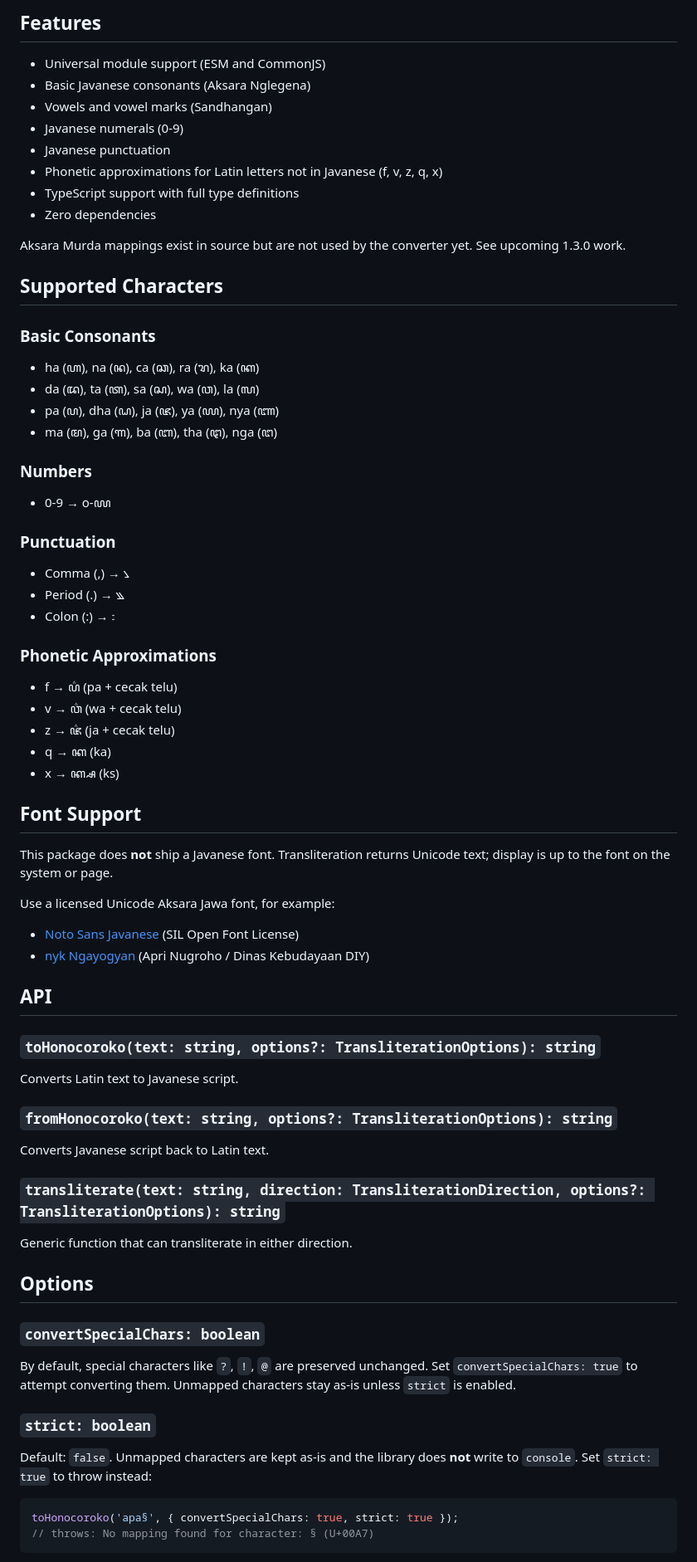
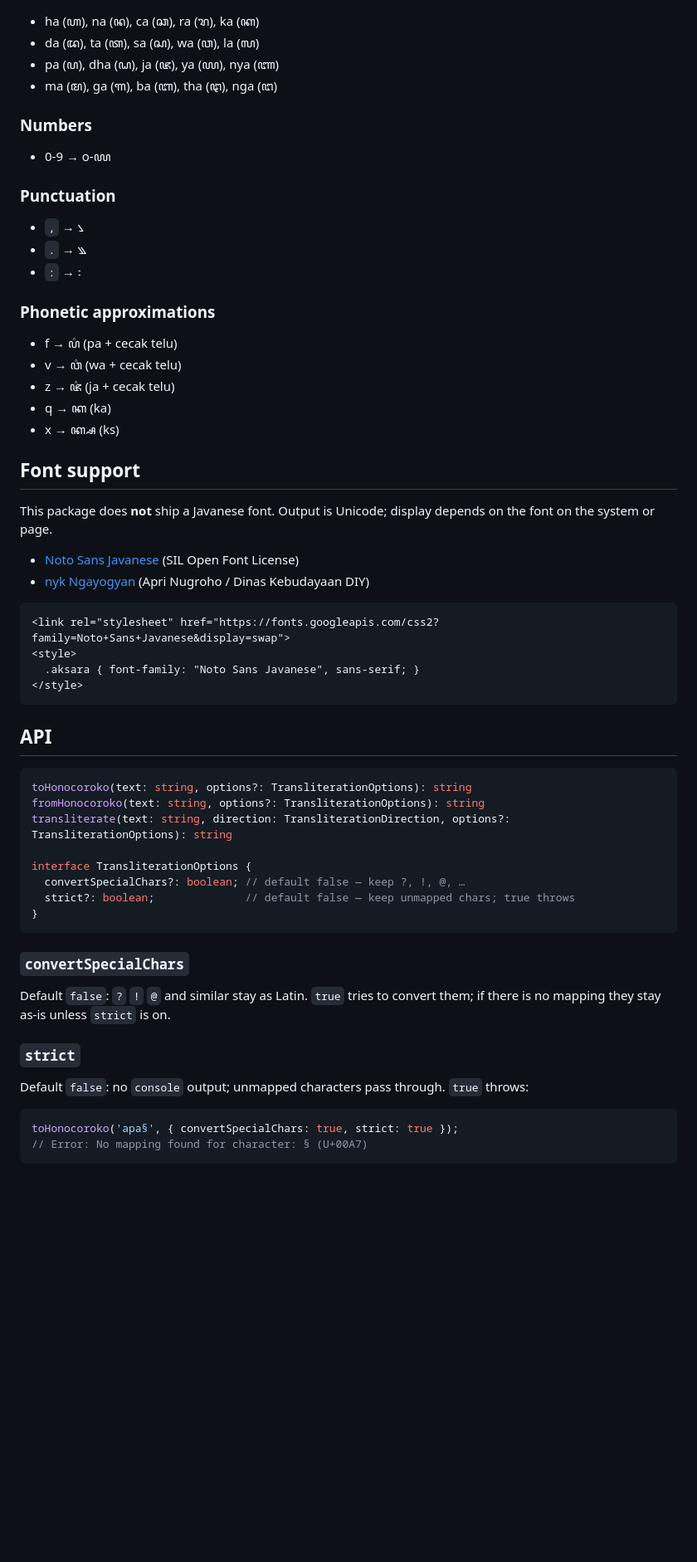
Before and after one commit to Naandalist/honocoroko, a Markdown page: README.md, the part around one of its changes. Shown at 83% size. GitHub-like rendering; blank space fills up the shorter version.

````diff
--- a/README.md
+++ b/README.md
@@ -51,72 +87,64 @@ const result2 = transliterate('ꦲꦤꦕꦫꦏ', 'fromHonocoroko');
 
-## Features
-
-- Universal module support (ESM and CommonJS)
-- Basic Javanese consonants (Aksara Nglegena)
-- Vowels and vowel marks (Sandhangan)
-- Javanese numerals (0-9)
-- Javanese punctuation
-- Phonetic approximations for Latin letters not in Javanese (f, v, z, q, x)
-- TypeScript support with full type definitions
-- Zero dependencies
-
-Aksara Murda mappings exist in source but are not used by the converter yet. See upcoming 1.3.0 work.
-
-## Supported Characters
-
-### Basic Consonants
 - ha (ꦲ), na (ꦤ), ca (ꦕ), ra (ꦫ), ka (ꦏ)
 - da (ꦢ), ta (ꦠ), sa (ꦱ), wa (ꦮ), la (ꦭ)
 - pa (ꦥ), dha (ꦝ), ja (ꦗ), ya (ꦪ), nya (ꦚ)
 - ma (ꦩ), ga (ꦒ), ba (ꦧ), tha (ꦛ), nga (ꦔ)
 
 ### Numbers
+
 - 0-9 → ꧐-꧙
 
 ### Punctuation
-- Comma (,) → ꧈
-- Period (.) → ꧉
-- Colon (:) → ꧇
 
-### Phonetic Approximations
+- `,` → ꧈
+- `.` → ꧉
+- `:` → ꧇
+
+### Phonetic approximations
+
 - f → ꦥ꦳ (pa + cecak telu)
 - v → ꦮ꦳ (wa + cecak telu)
 - z → ꦗ꦳ (ja + cecak telu)
 - q → ꦏ (ka)
 - x → ꦏ꧀ꦱ (ks)
 
-## Font Support
+## Font support
 
-This package does **not** ship a Javanese font. Transliteration returns Unicode text; display is up to the font on the system or page.
-
-Use a licensed Unicode Aksara Jawa font, for example:
+This package does **not** ship a Javanese font. Output is Unicode; display depends on the font on the system or page.
 
 - [Noto Sans Javanese](https://fonts.google.com/noto/specimen/Noto+Sans+Javanese) (SIL Open Font License)
 - [nyk Ngayogyan](https://aksaradinusantara.com/fonta/nyk-ngayogyan.font) (Apri Nugroho / Dinas Kebudayaan DIY)
 
+```html
+<link rel="stylesheet" href="https://fonts.googleapis.com/css2?family=Noto+Sans+Javanese&display=swap">
+<style>
+  .aksara { font-family: "Noto Sans Javanese", sans-serif; }
+</style>
+```
+
 ## API
 
-### `toHonocoroko(text: string, options?: TransliterationOptions): string`
-Converts Latin text to Javanese script.
+```typescript
+toHonocoroko(text: string, options?: TransliterationOptions): string
+fromHonocoroko(text: string, options?: TransliterationOptions): string
+transliterate(text: string, direction: TransliterationDirection, options?: TransliterationOptions): string
 
-### `fromHonocoroko(text: string, options?: TransliterationOptions): string`
-Converts Javanese script back to Latin text.
+interface TransliterationOptions {
+  convertSpecialChars?: boolean; // default false — keep ?, !, @, …
+  strict?: boolean;              // default false — keep unmapped chars; true throws
+}
+```
 
-### `transliterate(text: string, direction: TransliterationDirection, options?: TransliterationOptions): string`
-Generic function that can transliterate in either direction.
+### `convertSpecialChars`
 
-## Options
+Default `false`: `?` `!` `@` and similar stay as Latin. `true` tries to convert them; if there is no mapping they stay as-is unless `strict` is on.
 
-### `convertSpecialChars: boolean`
+### `strict`
 
-By default, special characters like `?`, `!`, `@` are preserved unchanged. Set `convertSpecialChars: true` to attempt converting them. Unmapped characters stay as-is unless `strict` is enabled.
-
-### `strict: boolean`
-
-Default: `false`. Unmapped characters are kept as-is and the library does **not** write to `console`. Set `strict: true` to throw instead:
+Default `false`: no `console` output; unmapped characters pass through. `true` throws:
 
 ```typescript
 toHonocoroko('apa§', { convertSpecialChars: true, strict: true });
-// throws: No mapping found for character: § (U+00A7)
+// Error: No mapping found for character: § (U+00A7)
 ```
 
````
Also changed, not shown: other parts of README.md (+57 -26 lines).
